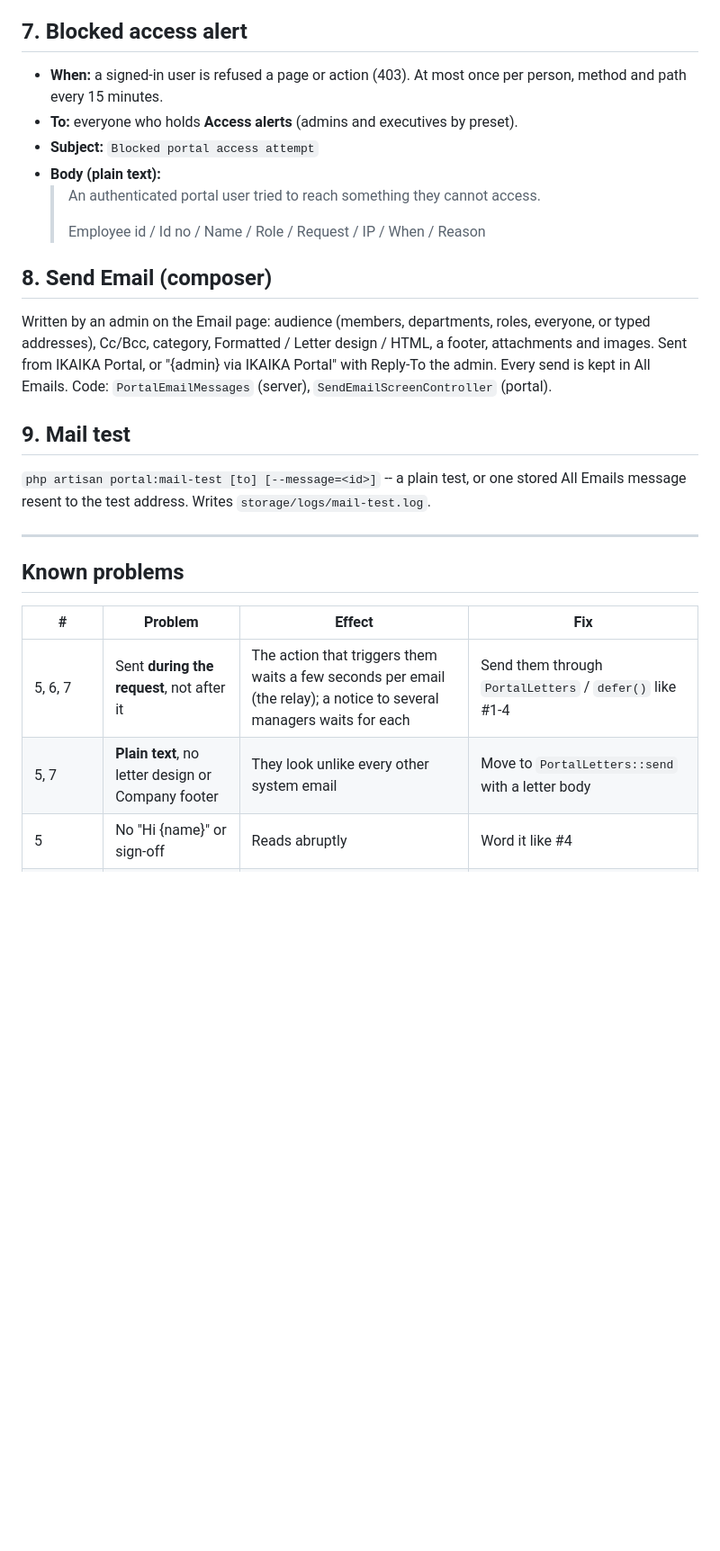
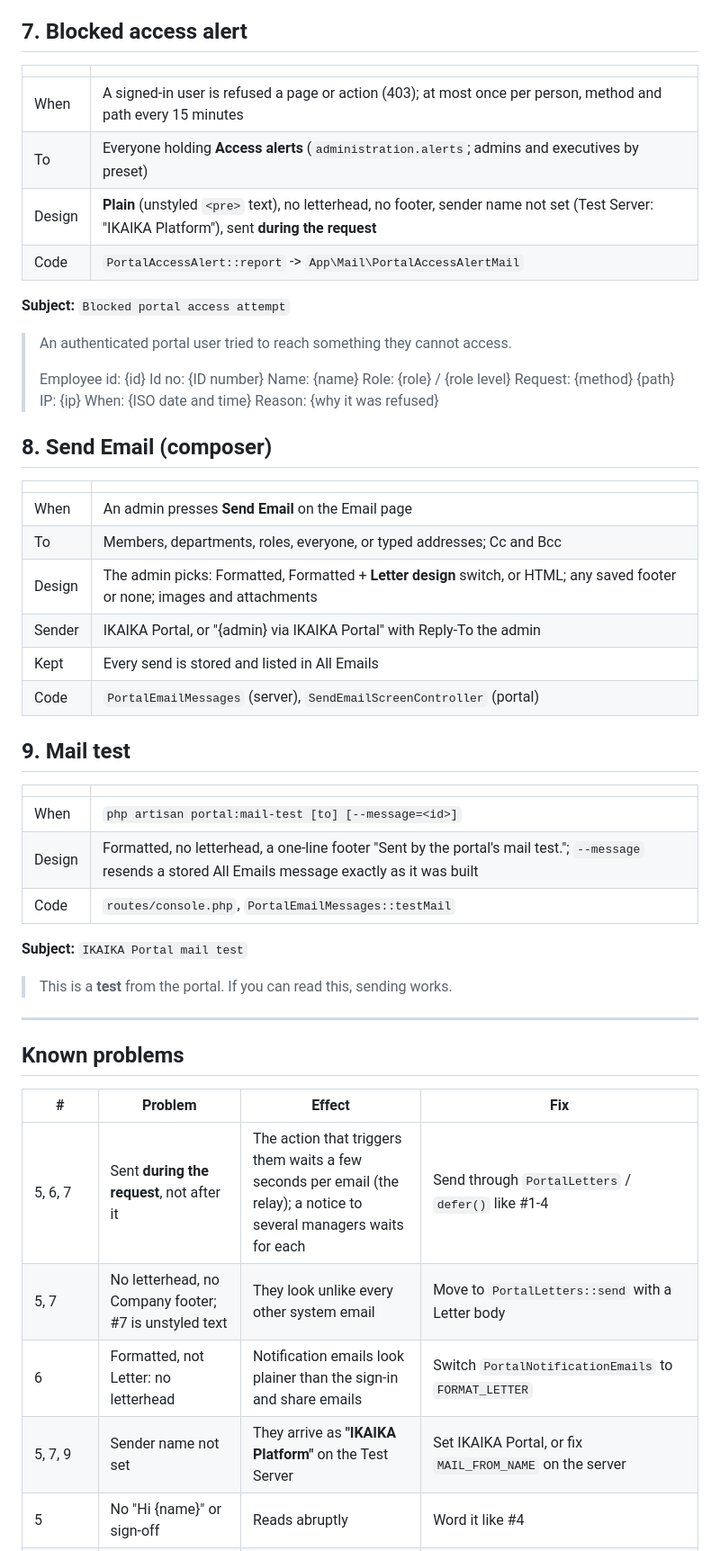
Before and after one commit to JDM-Github/ikaika_admin, a Markdown page: docs/plan/emails.md, the part around one of its changes. Shown at 90% size. Drawn GitHub-style; blank space fills up the shorter version.

```diff
--- a/docs/plan/emails.md
+++ b/docs/plan/emails.md
@@ -145,26 +199,49 @@ changed, project rejected, recycle bin restore, "email sent".
 
 ## 7. Blocked access alert
 
-- **When:** a signed-in user is refused a page or action (403). At most once per person, method and
-  path every 15 minutes.
-- **To:** everyone who holds **Access alerts** (admins and executives by preset).
-- **Subject:** `Blocked portal access attempt`
-- **Body (plain text):**
-  > An authenticated portal user tried to reach something they cannot access.
-  >
-  > Employee id / Id no / Name / Role / Request / IP / When / Reason
+| | |
+| --- | --- |
+| When | A signed-in user is refused a page or action (403); at most once per person, method and path every 15 minutes |
+| To | Everyone holding **Access alerts** (`administration.alerts`; admins and executives by preset) |
+| Design | **Plain** (unstyled `<pre>` text), no letterhead, no footer, sender name not set (Test Server: "IKAIKA Platform"), sent **during the request** |
+| Code | `PortalAccessAlert::report` -> `App\Mail\PortalAccessAlertMail` |
+
+**Subject:** `Blocked portal access attempt`
+
+> An authenticated portal user tried to reach something they cannot access.
+>
+> Employee id: {id}
+> Id no: {ID number}
+> Name: {name}
+> Role: {role} / {role level}
+> Request: {method} {path}
+> IP: {ip}
+> When: {ISO date and time}
+> Reason: {why it was refused}
 
 ## 8. Send Email (composer)
 
-Written by an admin on the Email page: audience (members, departments, roles, everyone, or typed
-addresses), Cc/Bcc, category, Formatted / Letter design / HTML, a footer, attachments and images.
-Sent from IKAIKA Portal, or "{admin} via IKAIKA Portal" with Reply-To the admin. Every send is kept in
-All Emails. Code: `PortalEmailMessages` (server), `SendEmailScreenController` (portal).
+| | |
+| --- | --- |
+| When | An admin presses **Send Email** on the Email page |
+| To | Members, departments, roles, everyone, or typed addresses; Cc and Bcc |
+| Design | The admin picks: Formatted, Formatted + **Letter design** switch, or HTML; any saved footer or none; images and attachments |
+| Sender | IKAIKA Portal, or "{admin} via IKAIKA Portal" with Reply-To the admin |
+| Kept | Every send is stored and listed in All Emails |
+| Code | `PortalEmailMessages` (server), `SendEmailScreenController` (portal) |
 
 ## 9. Mail test
 
-`php artisan portal:mail-test [to] [--message=<id>]` -- a plain test, or one stored All Emails message
-resent to the test address. Writes `storage/logs/mail-test.log`.
+| | |
+| --- | --- |
+| When | `php artisan portal:mail-test [to] [--message=<id>]` |
+| Design | Formatted, no letterhead, a one-line footer "Sent by the portal's mail test."; `--message` resends a stored All Emails message exactly as it was built |
+| Code | `routes/console.php`, `PortalEmailMessages::testMail` |
+
+**Subject:** `IKAIKA Portal mail test`
+
+> This is a **test** from the portal.
+> If you can read this, sending works.
 
 ---
 
@@ -172,6 +249,8 @@ resent to the test address. Writes `storage/logs/mail-test.log`.
 
 | # | Problem | Effect | Fix |
 | --- | --- | --- | --- |
-| 5, 6, 7 | Sent **during the request**, not after it | The action that triggers them waits a few seconds per email (the relay); a notice to several managers waits for each | Send them through `PortalLetters` / `defer()` like #1-4 |
-| 5, 7 | **Plain text**, no letter design or Company footer | They look unlike every other system email | Move to `PortalLetters::send` with a letter body |
+| 5, 6, 7 | Sent **during the request**, not after it | The action that triggers them waits a few seconds per email (the relay); a notice to several managers waits for each | Send through `PortalLetters` / `defer()` like #1-4 |
+| 5, 7 | No letterhead, no Company footer; #7 is unstyled text | They look unlike every other system email | Move to `PortalLetters::send` with a Letter body |
+| 6 | Formatted, not Letter: no letterhead | Notification emails look plainer than the sign-in and share emails | Switch `PortalNotificationEmails` to `FORMAT_LETTER` |
+| 5, 7, 9 | Sender name not set | They arrive as **"IKAIKA Platform"** on the Test Server | Set IKAIKA Portal, or fix `MAIL_FROM_NAME` on the server |
 | 5 | No "Hi {name}" or sign-off | Reads abruptly | Word it like #4 |
```
Also changed, not shown: other parts of docs/plan/emails.md (+162 -104 lines).
